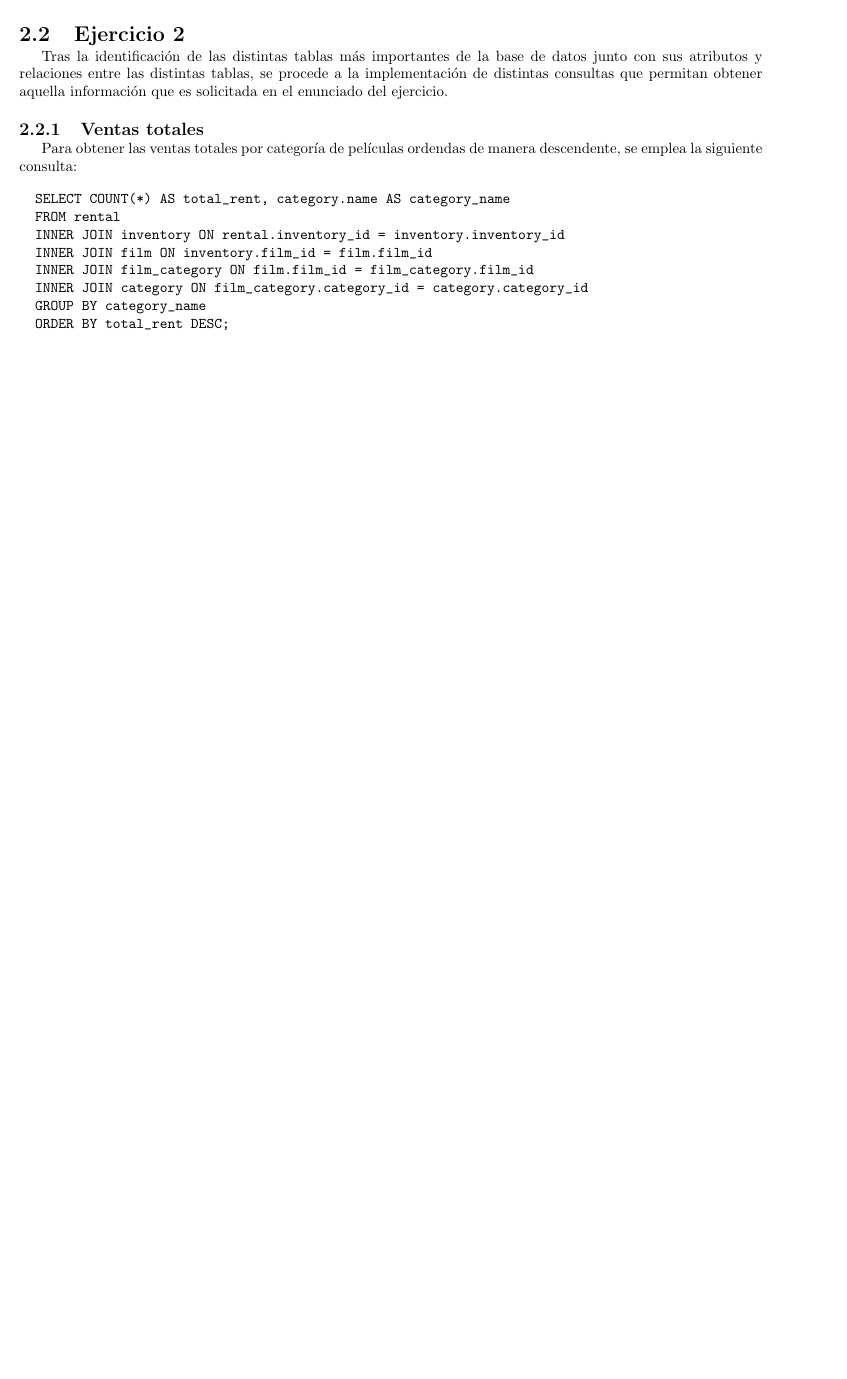
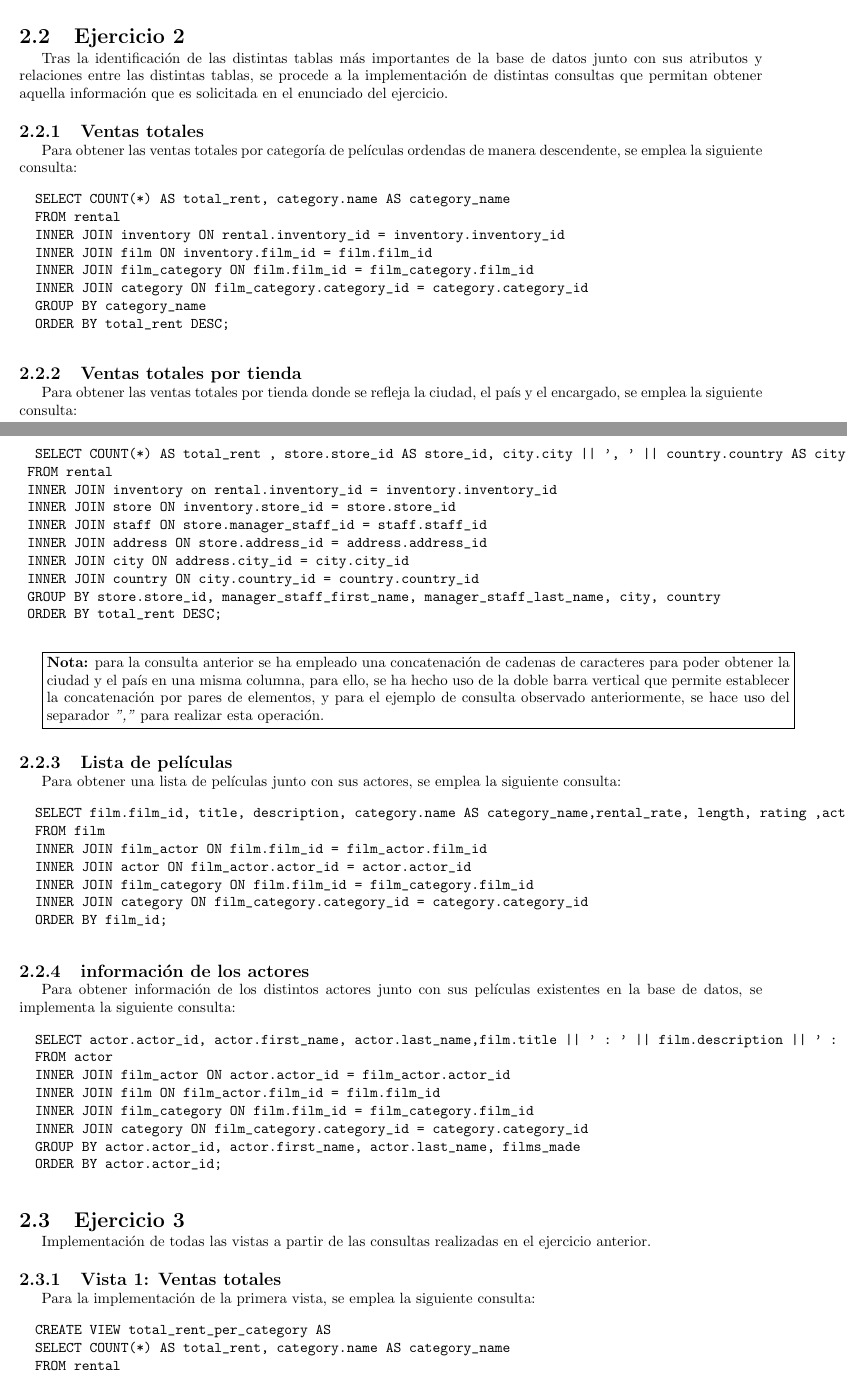
Before and after one commit to Samuelmm15/PostgreSQL-Rent, a LaTeX document (Report/Triggers-and-views-in-SQL.tex): part of page 4 of 6 before the commit and two parts of pages 4 and 5 of 8 after it, the two joined at a grey line, cut so that both start at the same text, the shorter picture padded with empty space. Compiled offline with pdfLaTeX.

Commit message:
Advanced at the implementation of the report of the practice

```diff
--- a/Report/Triggers-and-views-in-SQL.tex
+++ b/Report/Triggers-and-views-in-SQL.tex
@@ -82,3 +82,68 @@
 		ORDER BY total_rent DESC;
 	\end{verbatim}
 
+	\subsection{Ventas totales por tienda}
+	Para obtener las ventas totales por tienda donde se refleja la ciudad, el país y el encargado,  se emplea la siguiente consulta:
+
+	\begin{verbatim}
+		SELECT COUNT(*) AS total_rent , store.store_id AS store_id, city.city || ', ' || country.country AS cityu_and_country, staff.first_name AS manager_staff_first_name, staff.last_name AS manager_staff_last_name
+	FROM rental
+	INNER JOIN inventory on rental.inventory_id = inventory.inventory_id
+	INNER JOIN store ON inventory.store_id = store.store_id
+	INNER JOIN staff ON store.manager_staff_id = staff.staff_id
+	INNER JOIN address ON store.address_id = address.address_id
+	INNER JOIN city ON address.city_id = city.city_id
+	INNER JOIN country ON city.country_id = country.country_id
+	GROUP BY store.store_id, manager_staff_first_name, manager_staff_last_name, city, country
+	ORDER BY total_rent DESC;
+	\end{verbatim}
+
+	\fbox{\parbox{\textwidth}{
+    \textbf{Nota:} para la consulta anterior se ha empleado una concatenación de cadenas de caracteres para poder obtener la ciudad y el país en una misma columna, para ello, se ha hecho uso de la doble barra vertical  que permite establecer la concatenación por pares de elementos, y para el ejemplo de consulta observado anteriormente, se hace uso del separador \emph{","} para realizar esta operación.
+}}\\
+\\
+
+	\subsection{Lista de películas}
+	Para obtener una lista de películas junto con sus actores, se emplea la siguiente consulta:
+
+	\begin{verbatim}
+		SELECT film.film_id, title, description, category.name AS category_name,rental_rate, length, rating ,actor.first_name || '  ' || actor.last_name AS actor_name
+		FROM film
+		INNER JOIN film_actor ON film.film_id = film_actor.film_id
+		INNER JOIN actor ON film_actor.actor_id = actor.actor_id
+		INNER JOIN film_category ON film.film_id = film_category.film_id
+		INNER JOIN category ON film_category.category_id = category.category_id
+		ORDER BY film_id;
+	\end{verbatim}
+
+	\subsection{información de los actores}
+	Para obtener información de los distintos actores junto con sus películas existentes en la base de datos, se implementa la siguiente consulta:
+
+	\begin{verbatim}
+		SELECT actor.actor_id, actor.first_name, actor.last_name,film.title || ' : ' || film.description || ' : ' || category.name AS films_made
+		FROM actor
+		INNER JOIN film_actor ON actor.actor_id = film_actor.actor_id
+		INNER JOIN film ON film_actor.film_id = film.film_id
+		INNER JOIN film_category ON film.film_id = film_category.film_id
+		INNER JOIN category ON film_category.category_id = category.category_id
+		GROUP BY actor.actor_id, actor.first_name, actor.last_name, films_made
+		ORDER BY actor.actor_id;
+	\end{verbatim}
+
+	\section{Ejercicio 3}
+	Implementación de todas las vistas a partir de las consultas realizadas en el ejercicio anterior.\\
+
+	\subsection{Vista 1: Ventas totales}
+	Para la implementación de la primera vista, se emplea la siguiente consulta:
+
+	\begin{verbatim}
+		CREATE VIEW total_rent_per_category AS
+		SELECT COUNT(*) AS total_rent, category.name AS category_name
+		FROM rental
+		INNER JOIN inventory ON rental.inventory_id = inventory.inventory_id
+		INNER JOIN film ON inventory.film_id = film.film_id
+		INNER JOIN film_category ON film.film_id = film_category.film_id
+		INNER JOIN category ON film_category.category_id = category.category_id
+		GROUP BY category_name
+		ORDER BY total_rent DESC;
+	\end{verbatim}
@@ -84,0 +155,11 @@
+		CREATE VIEW total_rent_per_store AS
+		SELECT COUNT(*) AS total_rent , store.store_id AS store_id, city.city || ', ' || country.country AS cityu_and_country, staff.first_name AS manager_staff_first_name, staff.last_name AS manager_staff_last_name
+		FROM rental
+		INNER JOIN inventory on rental.inventory_id = inventory.inventory_id
+		INNER JOIN store ON inventory.store_id = store.store_id
+		INNER JOIN staff ON store.manager_staff_id = staff.staff_id
+		INNER JOIN address ON store.address_id = address.address_id
+		INNER JOIN city ON address.city_id = city.city_id
+		INNER JOIN country ON city.country_id = country.country_id
+		GROUP BY store.store_id, manager_staff_first_name, manager_staff_last_name, city, country
+		ORDER BY total_rent DESC;
@@ -84,0 +173,7 @@
+		SELECT film.film_id, title, description, category.name AS category_name,rental_rate, length, rating ,actor.first_name || '  ' || actor.last_name AS actor_name
+		FROM film
+		INNER JOIN film_actor ON film.film_id = film_actor.film_id
+		INNER JOIN actor ON film_actor.actor_id = actor.actor_id
+		INNER JOIN film_category ON film.film_id = film_category.film_id
+		INNER JOIN category ON film_category.category_id = category.category_id
+		ORDER BY film_id;
@@ -84,0 +187,8 @@
+		SELECT actor.actor_id, actor.first_name, actor.last_name,film.title || ' : ' || film.description || ' : ' || category.name AS films_made
+		FROM actor
+		INNER JOIN film_actor ON actor.actor_id = film_actor.actor_id
+		INNER JOIN film ON film_actor.film_id = film.film_id
+		INNER JOIN film_category ON film.film_id = film_category.film_id
+		INNER JOIN category ON film_category.category_id = category.category_id
+		GROUP BY actor.actor_id, actor.first_name, actor.last_name, films_made
+		ORDER BY actor.actor_id;
```
Also changed, not shown: Report/Triggers-and-views-in-SQL.pdf, Report/Triggers-and-views-in-SQL.tex (27 more changed lines), 6 other files.
